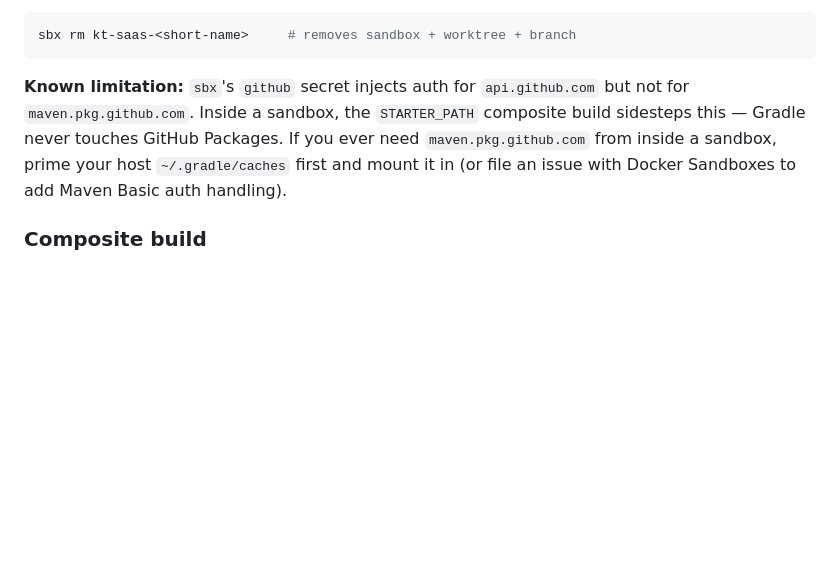
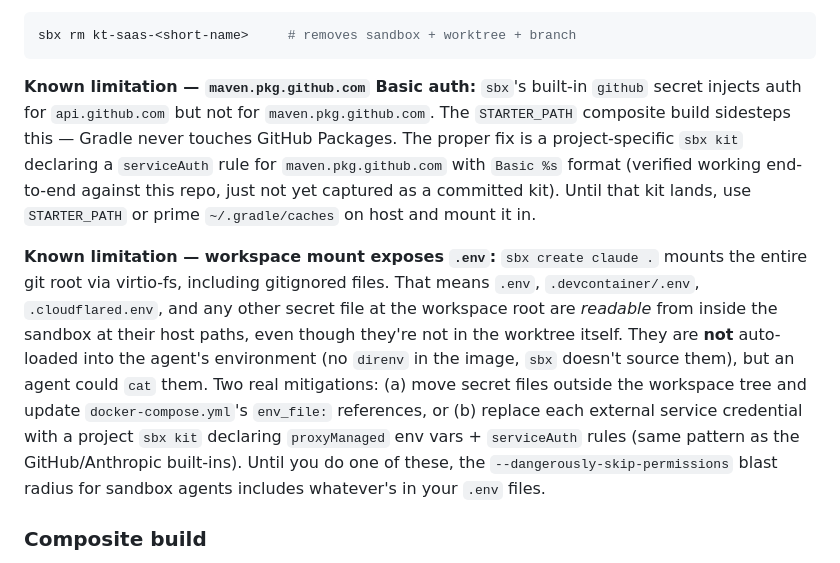
Before and after one commit to sergiodelgadotech/kotlin-saas-template, a Markdown page: CLAUDE.md, the part around the change. Rendered like a GitHub page; blank space fills up the shorter version.

Commit message:
docs(sandbox): document .env-via-workspace-mount exposure + kit fix path
Two known-limitation paragraphs:
- maven.pkg.github.com Basic auth: the built-in github secret only
  covers api.github.com; a project sbx kit declaring serviceAuth with
  "Basic %s" format closes the gap (verified end-to-end against this
  repo). STARTER_PATH remains the day-to-day workaround.
- Workspace-mount caveat: `sbx create .` mounts the git root via
  virtio-fs, so gitignored `.env` files are readable inside the
  sandbox even though they're absent from the worktree. Mitigations:
  move them outside the workspace tree, or move each external secret
  to a `proxyManaged` kit entry.

Co-Authored-By: Claude Sonnet 4.6 <noreply@anthropic.com>

````diff
--- a/CLAUDE.md
+++ b/CLAUDE.md
@@ -141,7 +141,9 @@ sbx exec -e STARTER_PATH=/var/home/serandel/Projects/kotlin-saas-starter \
 sbx rm kt-saas-<short-name>     # removes sandbox + worktree + branch
 ```
 
-**Known limitation:** `sbx`'s `github` secret injects auth for `api.github.com` but not for `maven.pkg.github.com`. Inside a sandbox, the `STARTER_PATH` composite build sidesteps this — Gradle never touches GitHub Packages. If you ever need `maven.pkg.github.com` from inside a sandbox, prime your host `~/.gradle/caches` first and mount it in (or file an issue with Docker Sandboxes to add Maven Basic auth handling).
+**Known limitation — `maven.pkg.github.com` Basic auth:** `sbx`'s built-in `github` secret injects auth for `api.github.com` but not for `maven.pkg.github.com`. The `STARTER_PATH` composite build sidesteps this — Gradle never touches GitHub Packages. The proper fix is a project-specific `sbx kit` declaring a `serviceAuth` rule for `maven.pkg.github.com` with `Basic %s` format (verified working end-to-end against this repo, just not yet captured as a committed kit). Until that kit lands, use `STARTER_PATH` or prime `~/.gradle/caches` on host and mount it in.
+
+**Known limitation — workspace mount exposes `.env`:** `sbx create claude .` mounts the entire git root via virtio-fs, including gitignored files. That means `.env`, `.devcontainer/.env`, `.cloudflared.env`, and any other secret file at the workspace root are *readable* from inside the sandbox at their host paths, even though they're not in the worktree itself. They are **not** auto-loaded into the agent's environment (no `direnv` in the image, `sbx` doesn't source them), but an agent could `cat` them. Two real mitigations: (a) move secret files outside the workspace tree and update `docker-compose.yml`'s `env_file:` references, or (b) replace each external service credential with a project `sbx kit` declaring `proxyManaged` env vars + `serviceAuth` rules (same pattern as the GitHub/Anthropic built-ins). Until you do one of these, the `--dangerously-skip-permissions` blast radius for sandbox agents includes whatever's in your `.env` files.
 
 ### Composite build
 
````
